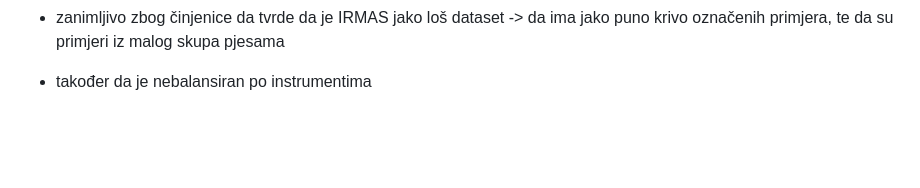
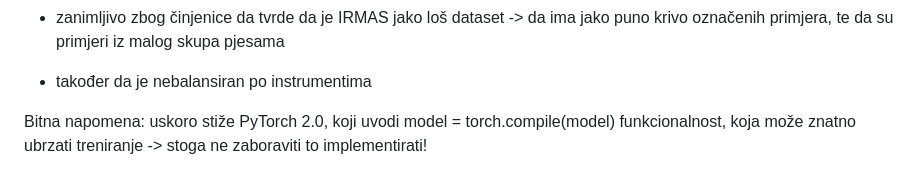
Before and after one commit to dsmoljan/Lumen-Data-Science-2023, a Markdown page: Ideas and previous research/related-research.md, the part around the change. Rendered like a GitHub page; blank space fills up the shorter version.

```diff
--- a/Ideas and previous research/related-research.md
+++ b/Ideas and previous research/related-research.md
@@ -107,3 +107,5 @@
 -   zanimljivo zbog činjenice da tvrde da je IRMAS jako loš dataset -> da ima jako puno krivo označenih primjera, te da su primjeri iz malog skupa pjesama
 
 -   također da je nebalansiran po instrumentima
+
+Bitna napomena: uskoro stiže PyTorch 2.0, koji uvodi model = torch.compile(model) funkcionalnost, koja može znatno ubrzati treniranje -> stoga ne zaboraviti to implementirati!
```
